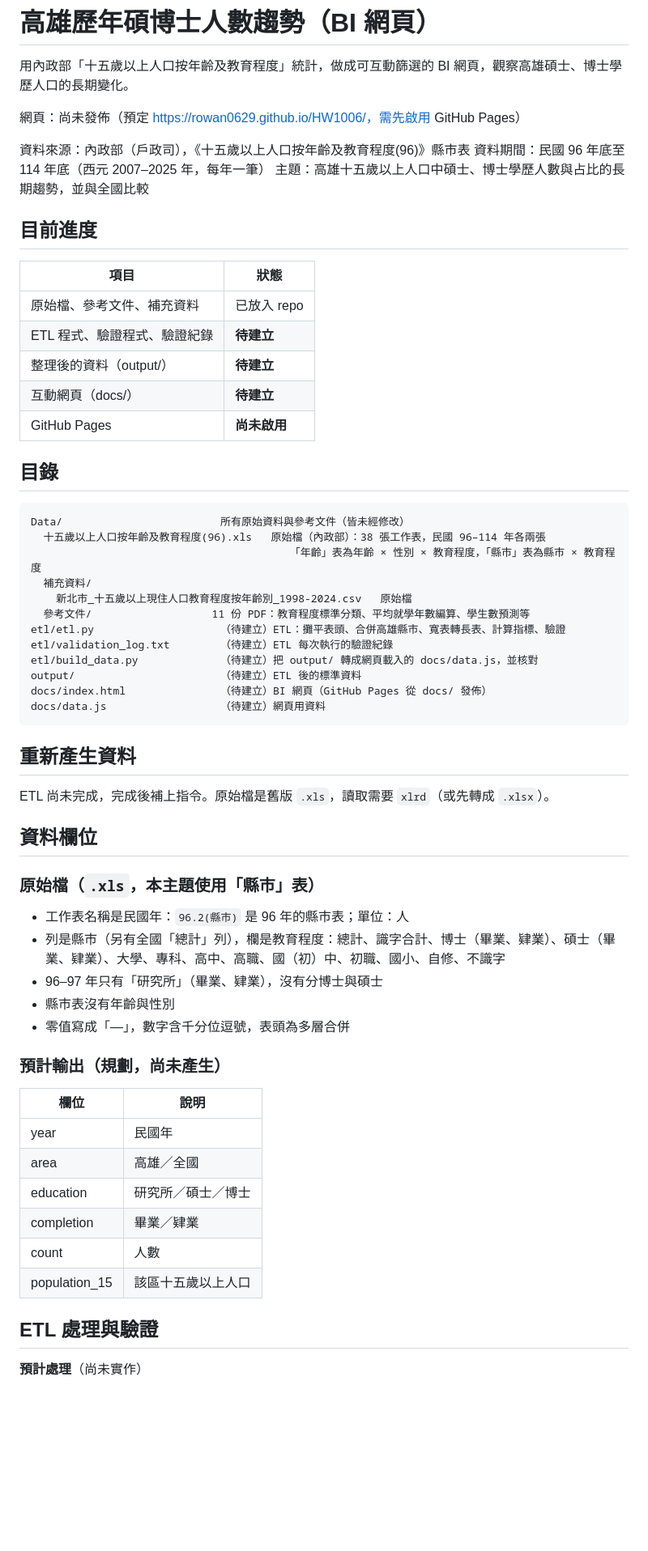
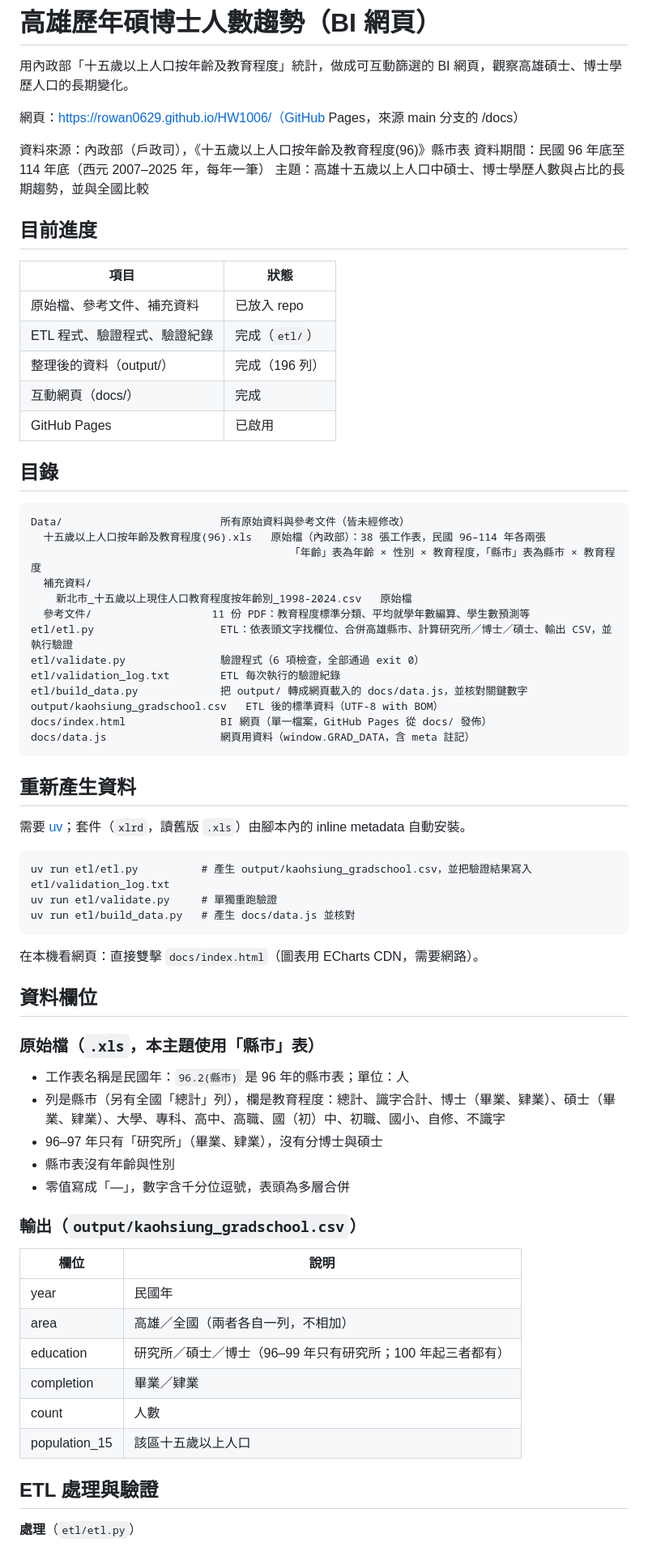
Before and after one commit to Rowan0629/HW1006, a Markdown page: README.md, the part around one of its changes. Shown at 81% size. Drawn GitHub-style; blank space fills up the shorter version.

Commit message:
Update README: ETL, web page and GitHub Pages are done
Co-Authored-By: Claude Sonnet 5.5 <noreply@anthropic.com>

````diff
--- a/README.md
+++ b/README.md
@@ -2,7 +2,7 @@
 
 用內政部「十五歲以上人口按年齡及教育程度」統計，做成可互動篩選的 BI 網頁，觀察高雄碩士、博士學歷人口的長期變化。
 
-網頁：尚未發佈（預定 https://rowan0629.github.io/HW1006/，需先啟用 GitHub Pages）
+網頁：https://rowan0629.github.io/HW1006/（GitHub Pages，來源 main 分支的 /docs）
 
 資料來源：內政部（戶政司），《十五歲以上人口按年齡及教育程度(96)》縣市表
 資料期間：民國 96 年底至 114 年底（西元 2007–2025 年，每年一筆）
@@ -13,10 +13,10 @@
 | 項目 | 狀態 |
 |---|---|
 | 原始檔、參考文件、補充資料 | 已放入 repo |
-| ETL 程式、驗證程式、驗證紀錄 | **待建立** |
-| 整理後的資料（output/） | **待建立** |
-| 互動網頁（docs/） | **待建立** |
-| GitHub Pages | **尚未啟用** |
+| ETL 程式、驗證程式、驗證紀錄 | 完成（`etl/`） |
+| 整理後的資料（output/） | 完成（196 列） |
+| 互動網頁（docs/） | 完成 |
+| GitHub Pages | 已啟用 |
 
 ## 目錄
 
@@ -27,17 +27,26 @@ Data/                         所有原始資料與參考文件（皆未經修
   補充資料/
     新北市_十五歲以上現住人口教育程度按年齡別_1998-2024.csv   原始檔
   參考文件/                   11 份 PDF：教育程度標準分類、平均就學年數編算、學生數預測等
-etl/etl.py                    （待建立）ETL：攤平表頭、合併高雄縣市、寬表轉長表、計算指標、驗證
-etl/validation_log.txt        （待建立）ETL 每次執行的驗證紀錄
-etl/build_data.py             （待建立）把 output/ 轉成網頁載入的 docs/data.js，並核對
-output/                       （待建立）ETL 後的標準資料
-docs/index.html               （待建立）BI 網頁（GitHub Pages 從 docs/ 發佈）
-docs/data.js                  （待建立）網頁用資料
+etl/etl.py                    ETL：依表頭文字找欄位、合併高雄縣市、計算研究所／博士／碩士、輸出 CSV，並執行驗證
+etl/validate.py               驗證程式（6 項檢查，全部通過 exit 0）
+etl/validation_log.txt        ETL 每次執行的驗證紀錄
+etl/build_data.py             把 output/ 轉成網頁載入的 docs/data.js，並核對關鍵數字
+output/kaohsiung_gradschool.csv   ETL 後的標準資料（UTF-8 with BOM）
+docs/index.html               BI 網頁（單一檔案，GitHub Pages 從 docs/ 發佈）
+docs/data.js                  網頁用資料（window.GRAD_DATA，含 meta 註記）
 ```
 
 ## 重新產生資料
 
-ETL 尚未完成，完成後補上指令。原始檔是舊版 `.xls`，讀取需要 `xlrd`（或先轉成 `.xlsx`）。
+需要 [uv](https://docs.astral.sh/uv/)；套件（`xlrd`，讀舊版 `.xls`）由腳本內的 inline metadata 自動安裝。
+
+```
+uv run etl/etl.py          # 產生 output/kaohsiung_gradschool.csv，並把驗證結果寫入 etl/validation_log.txt
+uv run etl/validate.py     # 單獨重跑驗證
+uv run etl/build_data.py   # 產生 docs/data.js 並核對
+```
+
+在本機看網頁：直接雙擊 `docs/index.html`（圖表用 ECharts CDN，需要網路）。
 
 ## 資料欄位
 
@@ -49,18 +58,18 @@ ETL 尚未完成，完成後補上指令。原始檔是舊版 `.xls`，讀取需
 - 縣市表沒有年齡與性別
 - 零值寫成「—」，數字含千分位逗號，表頭為多層合併
 
-### 預計輸出（規劃，尚未產生）
+### 輸出（`output/kaohsiung_gradschool.csv`）
 
 | 欄位 | 說明 |
 |---|---|
 | year | 民國年 |
-| area | 高雄／全國 |
-| education | 研究所／碩士／博士 |
+| area | 高雄／全國（兩者各自一列，不相加） |
+| education | 研究所／碩士／博士（96–99 年只有研究所；100 年起三者都有） |
 | completion | 畢業／肄業 |
 | count | 人數 |
 | population_15 | 該區十五歲以上人口 |
 
 ## ETL 處理與驗證
 
-**預計處理**（尚未實作）
+**處理**（`etl/etl.py`）
 
````
Also changed, not shown: other parts of README.md (+11 -8 lines).
